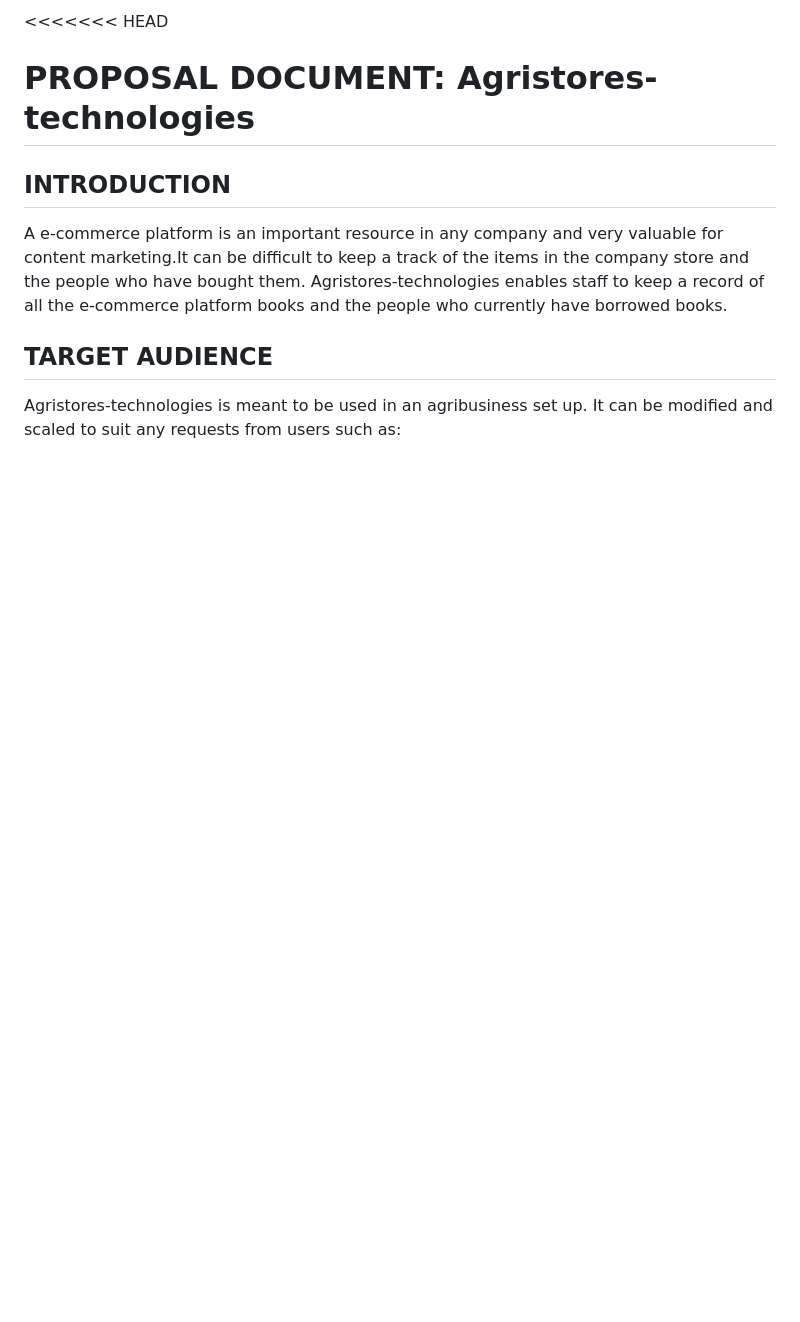
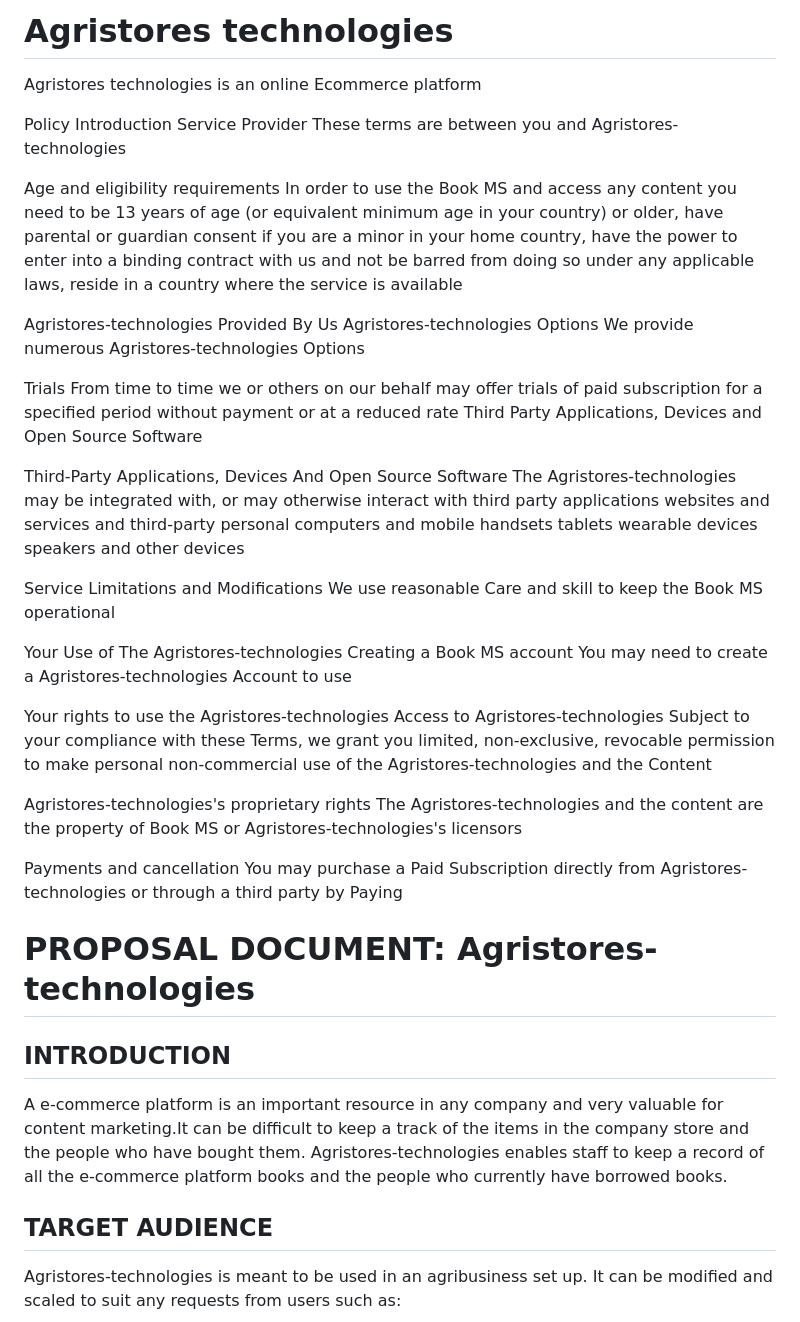
Before and after one commit to greatsilas23/Agristores-Technologies, a Markdown page: README.md, the part around the change. Rendered like a GitHub page; blank space fills up the shorter version.

```diff
--- a/README.md
+++ b/README.md
@@ -1,4 +1,44 @@
-<<<<<<< HEAD
+
+
+
+# Agristores technologies
+Agristores technologies is an online Ecommerce platform
+
+Policy
+Introduction
+Service Provider
+These terms are between you and Agristores-technologies
+
+Age and eligibility requirements
+In order to use the Book MS and access any content you need to be 13 years of age (or equivalent minimum age in your country) or older, have parental or guardian consent if you are a minor in your home country, have the power to enter into a binding contract with us and not be barred from doing so under any applicable laws, reside in a country where the service is available
+
+Agristores-technologies Provided By Us
+Agristores-technologies Options
+We provide numerous Agristores-technologies Options
+
+Trials
+From time to time we or others on our behalf may offer trials of paid subscription for a specified period without payment or at a reduced rate Third Party Applications, Devices and Open Source Software
+
+Third-Party Applications, Devices And Open Source Software
+The Agristores-technologies may be integrated with, or may otherwise interact with third party applications websites and services and third-party personal computers and mobile handsets tablets wearable devices speakers and other devices
+
+Service Limitations and Modifications
+We use reasonable Care and skill to keep the Book MS operational
+
+Your Use of The Agristores-technologies
+Creating a Book MS account
+You may need to create a Agristores-technologies Account to use
+
+Your rights to use the Agristores-technologies
+Access to Agristores-technologies
+Subject to your compliance with these Terms, we grant you limited, non-exclusive, revocable permission to make personal non-commercial use of the Agristores-technologies and the Content
+
+Agristores-technologies's proprietary rights
+The Agristores-technologies and the content are the property of Book MS or Agristores-technologies's licensors
+
+Payments and cancellation
+You may purchase a Paid Subscription directly from Agristores-technologies or through a third party by Paying
+
 # PROPOSAL DOCUMENT: Agristores-technologies
 ## INTRODUCTION
 A e-commerce platform is an important resource in any company and very valuable for content marketing.It can be difficult to keep a track of the items in the company store and the people who have bought them. Agristores-technologies enables staff to keep a record of all the e-commerce platform books and the people who currently have borrowed books.
```
